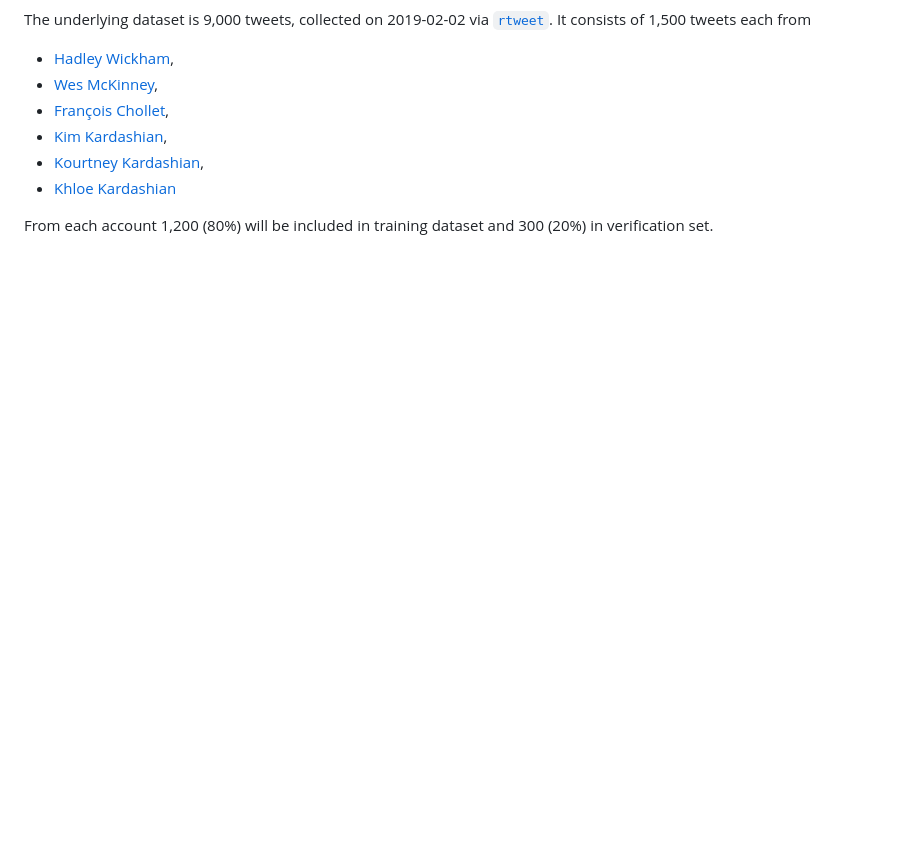
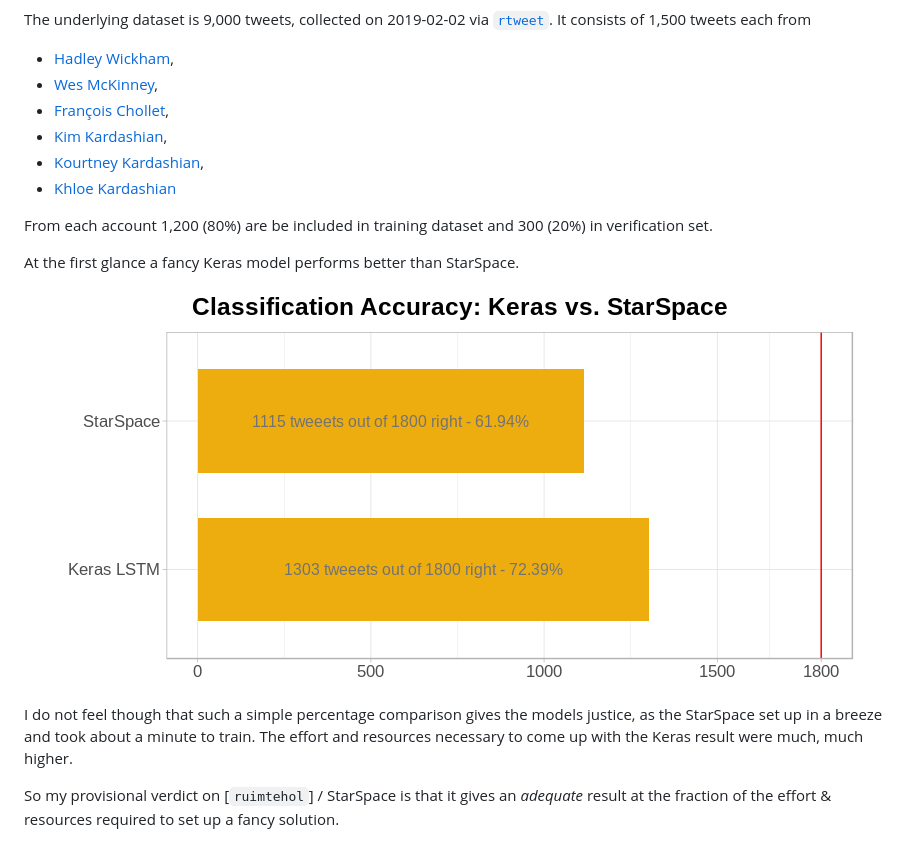
Before and after one commit to jlacko/celebrity-faceoff, a Markdown page: README.md, the part around the change printed below. GitHub-like rendering; pictures changed too: img/results.png (added); blank space fills up the shorter version.

Commit message:
results are in, plot created

```diff
--- a/README.md
+++ b/README.md
@@ -15,4 +15,14 @@ The underlying dataset is 9,000 tweets, collected on 2019-02-02 via [`rtweet`](h
 * [Kourtney Kardashian](https://twitter.com/kourtneykardash),
 * [Khloe Kardashian](https://twitter.com/khloekardashian)
 
-From each account 1,200 (80%) will be included in training dataset and 300 (20%) in verification set.
+From each account 1,200 (80%) are be included in training dataset and 300 (20%) in verification set.
+
+At the first glance a fancy Keras model performs better than StarSpace.
+
+<p align="center">
+  <img src="https://github.com/jlacko/celebrity-faceoff/blob/master/img/results.png?raw=true" alt="classification results"/>
+</p>
+
+I do not feel though that such a simple percentage comparison gives the models justice, as the StarSpace set up in a breeze and took about a minute to train. The effort and resources necessary to come up with the Keras result were much, much higher.
+
+So my provisional verdict on [`ruimtehol`] / StarSpace is that it gives an *adequate* result at the fraction of the effort & resources required to set up a fancy solution.
```
Also changed, not shown: other parts of README.md (+1 -1 lines), 2 other files.
